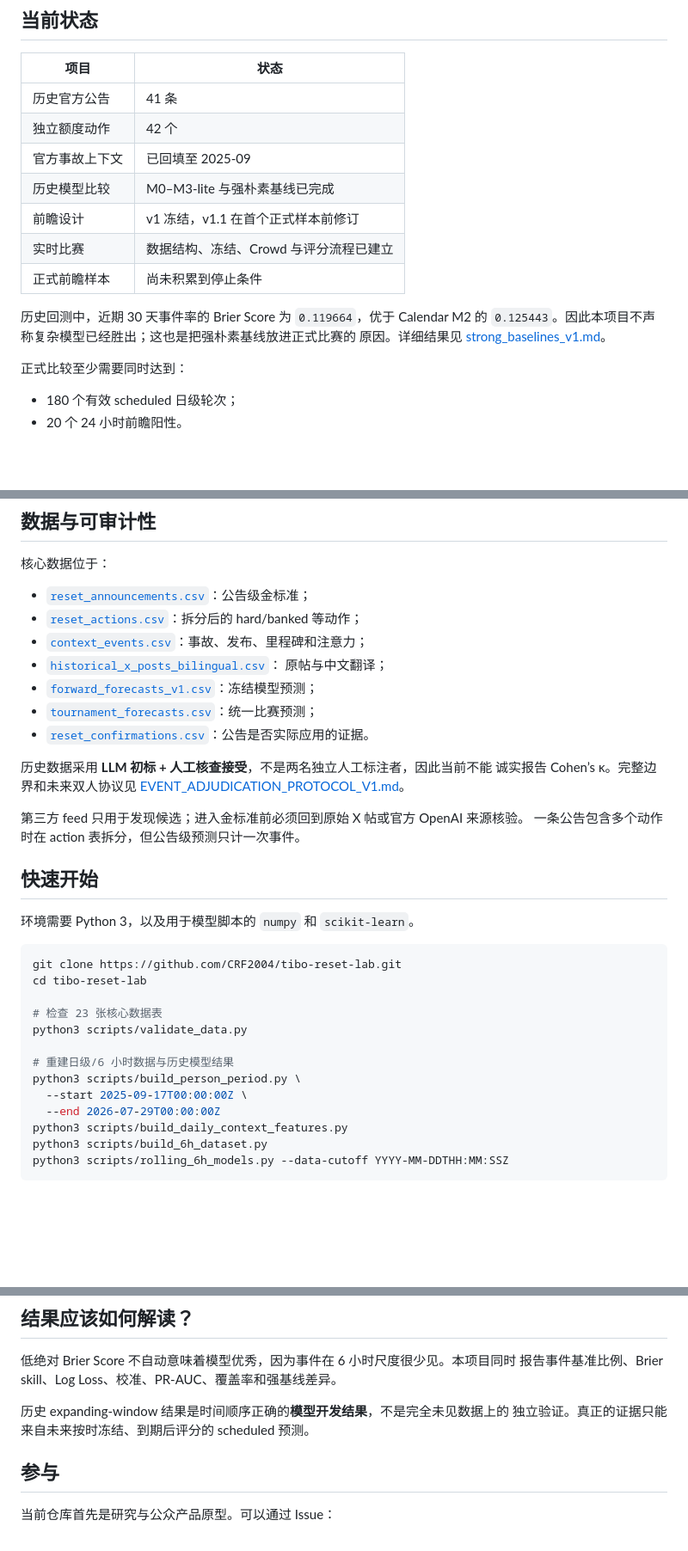
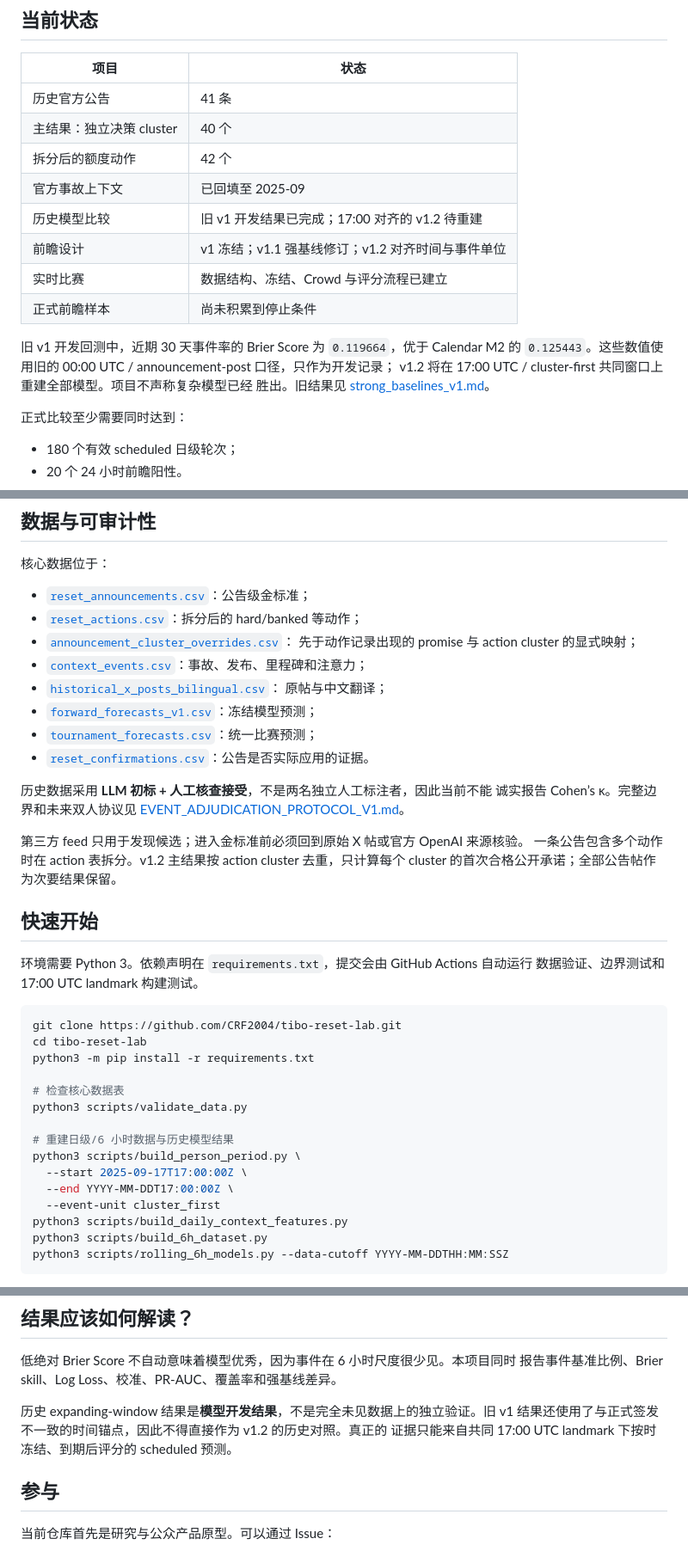
Before and after one commit to CRF2004/tibo-reset-lab, a Markdown page: README.md, 3 parts joined by grey strips. Shown at 86% size. Rendered like a GitHub page; blank space fills up the shorter version.

Commit message:
Document v1.2 primary outcome and landmark

````diff
--- a/README.md
+++ b/README.md
@@ -56,16 +56,18 @@ Tibo Reset Lab 是一个关于 Codex / ChatGPT Work 特殊额度重置公告的
 | 项目 | 状态 |
 | --- | --- |
 | 历史官方公告 | 41 条 |
-| 独立额度动作 | 42 个 |
+| 主结果：独立决策 cluster | 40 个 |
+| 拆分后的额度动作 | 42 个 |
 | 官方事故上下文 | 已回填至 2025-09 |
-| 历史模型比较 | M0–M3-lite 与强朴素基线已完成 |
-| 前瞻设计 | v1 冻结，v1.1 在首个正式样本前修订 |
+| 历史模型比较 | 旧 v1 开发结果已完成；17:00 对齐的 v1.2 待重建 |
+| 前瞻设计 | v1 冻结；v1.1 强基线修订；v1.2 对齐时间与事件单位 |
 | 实时比赛 | 数据结构、冻结、Crowd 与评分流程已建立 |
 | 正式前瞻样本 | 尚未积累到停止条件 |
 
-历史回测中，近期 30 天事件率的 Brier Score 为 `0.119664`，优于 Calendar M2 的
-`0.125443`。因此本项目不声称复杂模型已经胜出；这也是把强朴素基线放进正式比赛的
-原因。详细结果见 [strong_baselines_v1.md](reports/strong_baselines_v1.md)。
+旧 v1 开发回测中，近期 30 天事件率的 Brier Score 为 `0.119664`，优于 Calendar M2
+的 `0.125443`。这些数值使用旧的 00:00 UTC / announcement-post 口径，只作为开发记录；
+v1.2 将在 17:00 UTC / cluster-first 共同窗口上重建全部模型。项目不声称复杂模型已经
+胜出。旧结果见 [strong_baselines_v1.md](reports/strong_baselines_v1.md)。
 
 正式比较至少需要同时达到：
 
@@ -101,6 +103,8 @@ MiniMax M2.7 和 Step 3.5 Flash。它们分别计分，不并入只包含人类
 
 - [`reset_announcements.csv`](data/processed/reset_announcements.csv)：公告级金标准；
 - [`reset_actions.csv`](data/processed/reset_actions.csv)：拆分后的 hard/banked 等动作；
+- [`announcement_cluster_overrides.csv`](data/processed/announcement_cluster_overrides.csv)：
+  先于动作记录出现的 promise 与 action cluster 的显式映射；
 - [`context_events.csv`](data/processed/context_events.csv)：事故、发布、里程碑和注意力；
 - [`historical_x_posts_bilingual.csv`](annotation/evidence/historical_x_posts_bilingual.csv)：
   原帖与中文翻译；
@@ -113,23 +117,27 @@ MiniMax M2.7 和 Step 3.5 Flash。它们分别计分，不并入只包含人类
 [EVENT_ADJUDICATION_PROTOCOL_V1.md](annotation/EVENT_ADJUDICATION_PROTOCOL_V1.md)。
 
 第三方 feed 只用于发现候选；进入金标准前必须回到原始 X 帖或官方 OpenAI 来源核验。
-一条公告包含多个动作时在 action 表拆分，但公告级预测只计一次事件。
+一条公告包含多个动作时在 action 表拆分。v1.2 主结果按 action cluster 去重，只计算每个
+cluster 的首次合格公开承诺；全部公告帖作为次要结果保留。
 
 ## 快速开始
 
-环境需要 Python 3，以及用于模型脚本的 `numpy` 和 `scikit-learn`。
+环境需要 Python 3。依赖声明在 `requirements.txt`，提交会由 GitHub Actions 自动运行
+数据验证、边界测试和 17:00 UTC landmark 构建测试。
 
 ```bash
 git clone https://github.com/CRF2004/tibo-reset-lab.git
 cd tibo-reset-lab
+python3 -m pip install -r requirements.txt
 
-# 检查 23 张核心数据表
+# 检查核心数据表
 python3 scripts/validate_data.py
 
 # 重建日级/6 小时数据与历史模型结果
 python3 scripts/build_person_period.py \
-  --start 2025-09-17T00:00:00Z \
-  --end 2026-07-29T00:00:00Z
+  --start 2025-09-17T17:00:00Z \
+  --end YYYY-MM-DDT17:00:00Z \
+  --event-unit cluster_first
 python3 scripts/build_daily_context_features.py
 python3 scripts/build_6h_dataset.py
 python3 scripts/rolling_6h_models.py --data-cutoff YYYY-MM-DDTHH:MM:SSZ
@@ -169,8 +178,9 @@ python3 scripts/build_community_dashboard.py
 低绝对 Brier Score 不自动意味着模型优秀，因为事件在 6 小时尺度很少见。本项目同时
 报告事件基准比例、Brier skill、Log Loss、校准、PR-AUC、覆盖率和强基线差异。
 
-历史 expanding-window 结果是时间顺序正确的**模型开发结果**，不是完全未见数据上的
-独立验证。真正的证据只能来自未来按时冻结、到期后评分的 scheduled 预测。
+历史 expanding-window 结果是**模型开发结果**，不是完全未见数据上的独立验证。旧 v1
+结果还使用了与正式签发不一致的时间锚点，因此不得直接作为 v1.2 的历史对照。真正的
+证据只能来自共同 17:00 UTC landmark 下按时冻结、到期后评分的 scheduled 预测。
 
 ## 参与
 
````
Also changed, not shown: other parts of README.md (+1 -0 lines).
